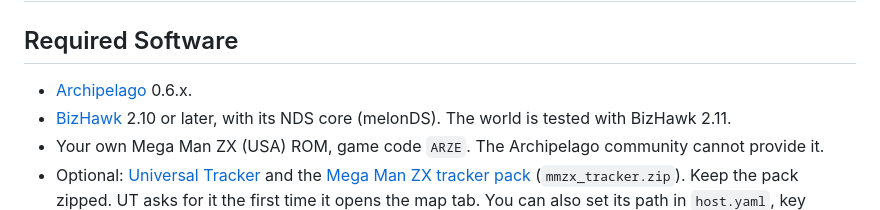
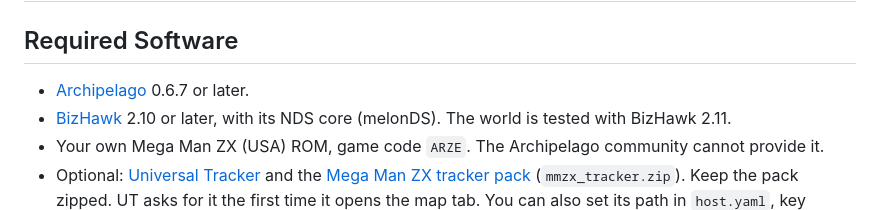
Before and after one commit to Nekusen/Archipelago-MegaManZX, a Markdown page: docs/setup_en.md, the part around the change. Drawn GitHub-style.

```diff
--- a/docs/setup_en.md
+++ b/docs/setup_en.md
@@ -2,7 +2,7 @@
 
 ## Required Software
 
-- [Archipelago](https://github.com/ArchipelagoMW/Archipelago/releases) 0.6.x.
+- [Archipelago](https://github.com/ArchipelagoMW/Archipelago/releases) 0.6.7 or later.
 - [BizHawk](https://tasvideos.org/BizHawk/ReleaseHistory) 2.10 or later, with its NDS core (melonDS).
   The world is tested with BizHawk 2.11.
 - Your own Mega Man ZX (USA) ROM, game code `ARZE`. The Archipelago community cannot provide it.
```
Also changed, not shown: README.md (+2 -2 lines).
